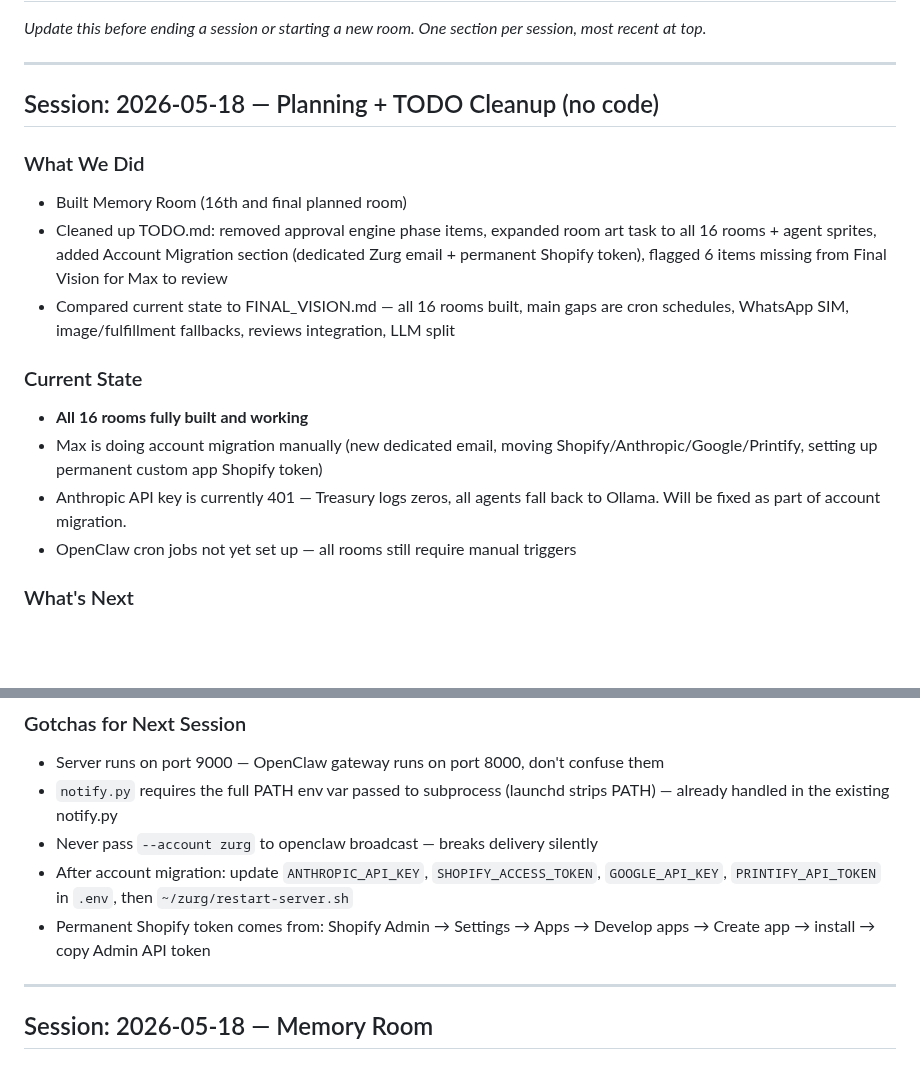
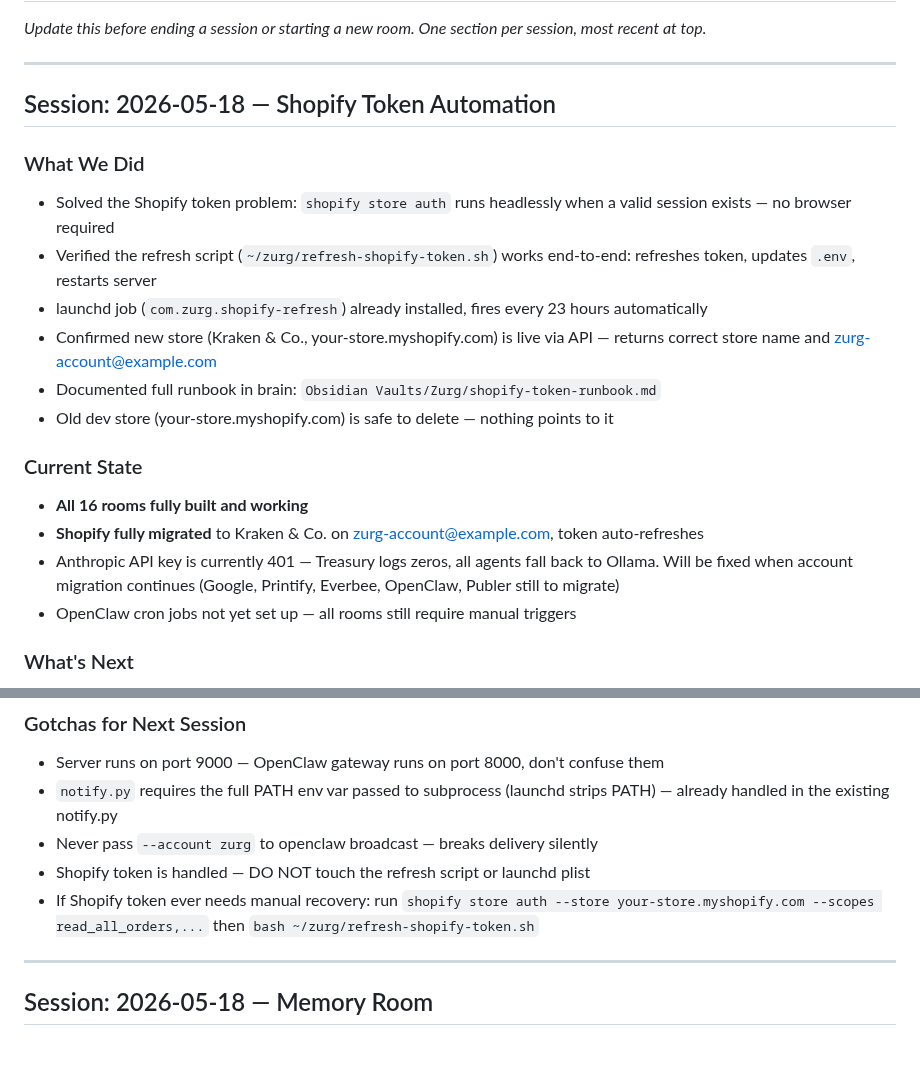
Before and after one commit to MaxW125/zurg, a Markdown page: HANDOFF.md, 2 parts joined by grey strips. GitHub-like rendering; blank space fills up the shorter version.

Commit message:
docs: Shopify token automation verified + handoff updated

```diff
--- a/HANDOFF.md
+++ b/HANDOFF.md
@@ -4,17 +4,20 @@ _Update this before ending a session or starting a new room. One section per ses
 
 ---
 
-## Session: 2026-05-18 — Planning + TODO Cleanup (no code)
+## Session: 2026-05-18 — Shopify Token Automation
 
 ### What We Did
-- Built Memory Room (16th and final planned room)
-- Cleaned up TODO.md: removed approval engine phase items, expanded room art task to all 16 rooms + agent sprites, added Account Migration section (dedicated Zurg email + permanent Shopify token), flagged 6 items missing from Final Vision for Max to review
-- Compared current state to FINAL_VISION.md — all 16 rooms built, main gaps are cron schedules, WhatsApp SIM, image/fulfillment fallbacks, reviews integration, LLM split
+- Solved the Shopify token problem: `shopify store auth` runs headlessly when a valid session exists — no browser required
+- Verified the refresh script (`~/zurg/refresh-shopify-token.sh`) works end-to-end: refreshes token, updates `.env`, restarts server
+- launchd job (`com.zurg.shopify-refresh`) already installed, fires every 23 hours automatically
+- Confirmed new store (Kraken & Co., your-store.myshopify.com) is live via API — returns correct store name and zurg-account@example.com
+- Documented full runbook in brain: `Obsidian Vaults/Zurg/shopify-token-runbook.md`
+- Old dev store (your-store.myshopify.com) is safe to delete — nothing points to it
 
 ### Current State
 - **All 16 rooms fully built and working**
-- Max is doing account migration manually (new dedicated email, moving Shopify/Anthropic/Google/Printify, setting up permanent custom app Shopify token)
-- Anthropic API key is currently 401 — Treasury logs zeros, all agents fall back to Ollama. Will be fixed as part of account migration.
+- **Shopify fully migrated** to Kraken & Co. on zurg-account@example.com, token auto-refreshes
+- Anthropic API key is currently 401 — Treasury logs zeros, all agents fall back to Ollama. Will be fixed when account migration continues (Google, Printify, Everbee, OpenClaw, Publer still to migrate)
 - OpenClaw cron jobs not yet set up — all rooms still require manual triggers
 
 ### What's Next
@@ -34,8 +37,8 @@ OpenClaw cron config lives at `~/.openclaw/openclaw.json`. Check OpenClaw docs o
 - Server runs on port 9000 — OpenClaw gateway runs on port 8000, don't confuse them
 - `notify.py` requires the full PATH env var passed to subprocess (launchd strips PATH) — already handled in the existing notify.py
 - Never pass `--account zurg` to openclaw broadcast — breaks delivery silently
-- After account migration: update `ANTHROPIC_API_KEY`, `SHOPIFY_ACCESS_TOKEN`, `GOOGLE_API_KEY`, `PRINTIFY_API_TOKEN` in `.env`, then `~/zurg/restart-server.sh`
-- Permanent Shopify token comes from: Shopify Admin → Settings → Apps → Develop apps → Create app → install → copy Admin API token
+- Shopify token is handled — DO NOT touch the refresh script or launchd plist
+- If Shopify token ever needs manual recovery: run `shopify store auth --store your-store.myshopify.com --scopes read_all_orders,...` then `bash ~/zurg/refresh-shopify-token.sh`
 
 ---
 
```
